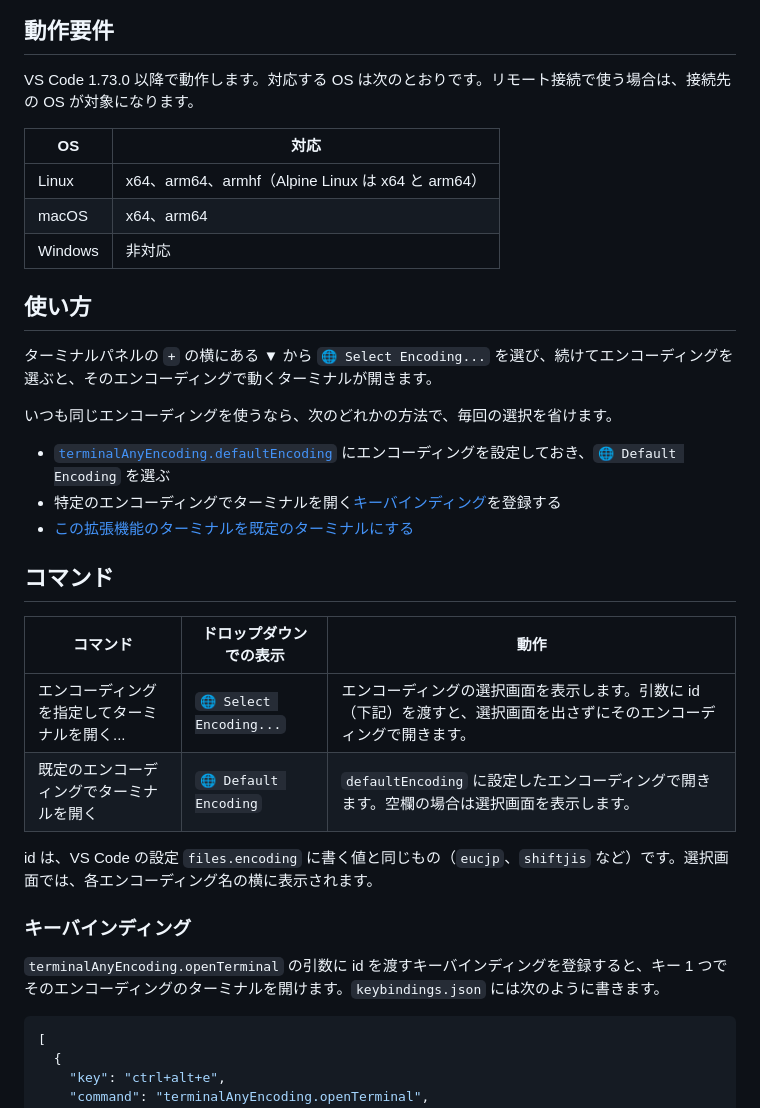
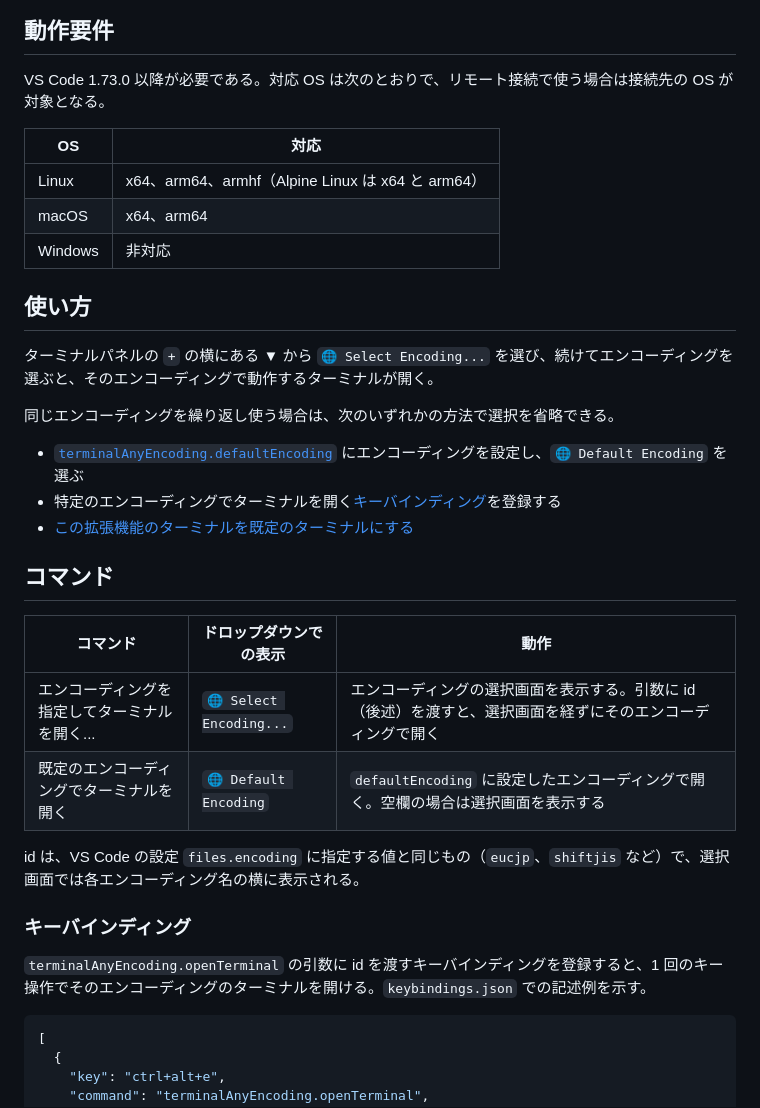
Before and after one commit to yutotnh/terminal-any-encoding, a Markdown page: README.ja.md, the part around one of its changes. Rendered like a GitHub page.

````diff
--- a/README.ja.md
+++ b/README.ja.md
@@ -10,7 +10,7 @@ VS Code の統合ターミナルで、UTF-8 以外の文字エンコーディン
 
 ## 動作要件
 
-VS Code 1.73.0 以降で動作します。対応する OS は次のとおりです。リモート接続で使う場合は、接続先の OS が対象になります。
+VS Code 1.73.0 以降が必要である。対応 OS は次のとおりで、リモート接続で使う場合は接続先の OS が対象となる。
 
 | OS      | 対応                                              |
 | ------- | ------------------------------------------------- |
@@ -20,26 +20,26 @@ VS Code 1.73.0 以降で動作します。対応する OS は次のとおりで
 
 ## 使い方
 
-ターミナルパネルの `+` の横にある ▼ から `🌐 Select Encoding...` を選び、続けてエンコーディングを選ぶと、そのエンコーディングで動くターミナルが開きます。
+ターミナルパネルの `+` の横にある ▼ から `🌐 Select Encoding...` を選び、続けてエンコーディングを選ぶと、そのエンコーディングで動作するターミナルが開く。
 
-いつも同じエンコーディングを使うなら、次のどれかの方法で、毎回の選択を省けます。
+同じエンコーディングを繰り返し使う場合は、次のいずれかの方法で選択を省略できる。
 
-- [`terminalAnyEncoding.defaultEncoding`](#設定) にエンコーディングを設定しておき、`🌐 Default Encoding` を選ぶ
+- [`terminalAnyEncoding.defaultEncoding`](#設定) にエンコーディングを設定し、`🌐 Default Encoding` を選ぶ
 - 特定のエンコーディングでターミナルを開く[キーバインディング](#キーバインディング)を登録する
 - [この拡張機能のターミナルを既定のターミナルにする](#この拡張機能のターミナルを既定のターミナルにする)
 
 ## コマンド
 
-| コマンド                                      | ドロップダウンでの表示  | 動作                                                                                                                  |
-| --------------------------------------------- | ----------------------- | --------------------------------------------------------------------------------------------------------------------- |
-| エンコーディングを指定してターミナルを開く... | `🌐 Select Encoding...` | エンコーディングの選択画面を表示します。引数に id（下記）を渡すと、選択画面を出さずにそのエンコーディングで開きます。 |
-| 既定のエンコーディングでターミナルを開く      | `🌐 Default Encoding`   | `defaultEncoding` に設定したエンコーディングで開きます。空欄の場合は選択画面を表示します。                            |
+| コマンド                                      | ドロップダウンでの表示  | 動作                                                                                                        |
+| --------------------------------------------- | ----------------------- | ----------------------------------------------------------------------------------------------------------- |
+| エンコーディングを指定してターミナルを開く... | `🌐 Select Encoding...` | エンコーディングの選択画面を表示する。引数に id（後述）を渡すと、選択画面を経ずにそのエンコーディングで開く |
+| 既定のエンコーディングでターミナルを開く      | `🌐 Default Encoding`   | `defaultEncoding` に設定したエンコーディングで開く。空欄の場合は選択画面を表示する                          |
 
-id は、VS Code の設定 `files.encoding` に書く値と同じもの（`eucjp`、`shiftjis` など）です。選択画面では、各エンコーディング名の横に表示されます。
+id は、VS Code の設定 `files.encoding` に指定する値と同じもの（`eucjp`、`shiftjis` など）で、選択画面では各エンコーディング名の横に表示される。
 
 ### キーバインディング
 
-`terminalAnyEncoding.openTerminal` の引数に id を渡すキーバインディングを登録すると、キー 1 つでそのエンコーディングのターミナルを開けます。`keybindings.json` には次のように書きます。
+`terminalAnyEncoding.openTerminal` の引数に id を渡すキーバインディングを登録すると、1 回のキー操作でそのエンコーディングのターミナルを開ける。`keybindings.json` での記述例を示す。
 
 ```json
 [
````
Also changed, not shown: other parts of README.ja.md (+28 -28 lines).
